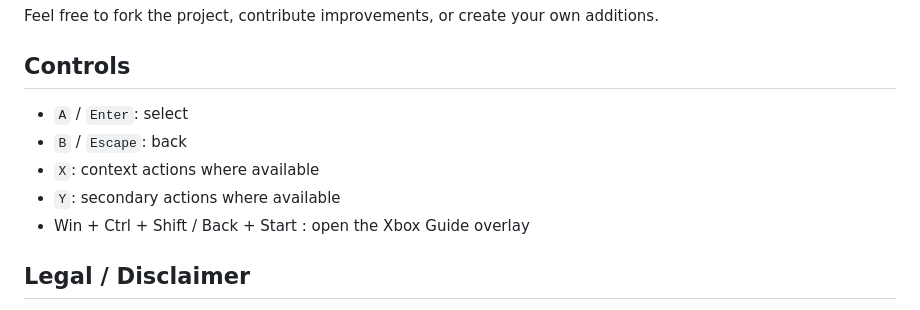
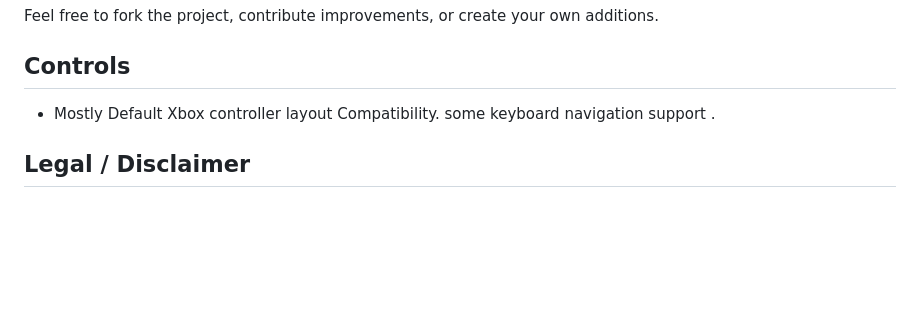
Before and after one commit to Surfferdan/Net-Box-360, a Markdown page: readme.md, the part around the change. Rendered like a GitHub page; blank space fills up the shorter version.

```diff
--- a/readme.md
+++ b/readme.md
@@ -39,11 +39,7 @@ Feel free to fork the project, contribute improvements, or create your own addit
 
 ## Controls
 
-- `A` / `Enter`: select
-- `B` / `Escape`: back
-- `X`: context actions where available
-- `Y`: secondary actions where available
-- Win + Ctrl + Shift / Back + Start : open the Xbox Guide overlay
+- Mostly Default Xbox controller layout Compatibility. some keyboard navigation support .
 
 ## Legal / Disclaimer
 
```
